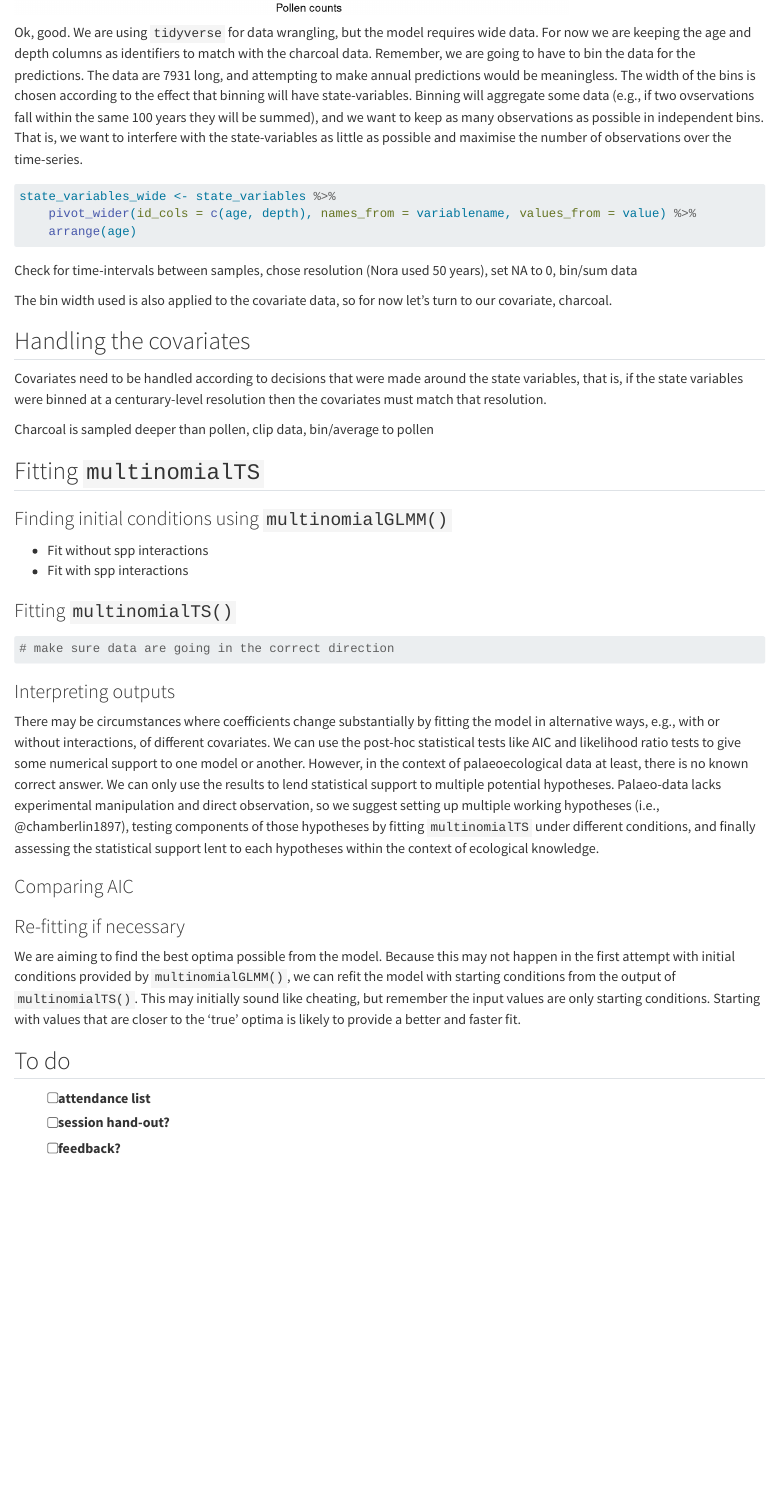
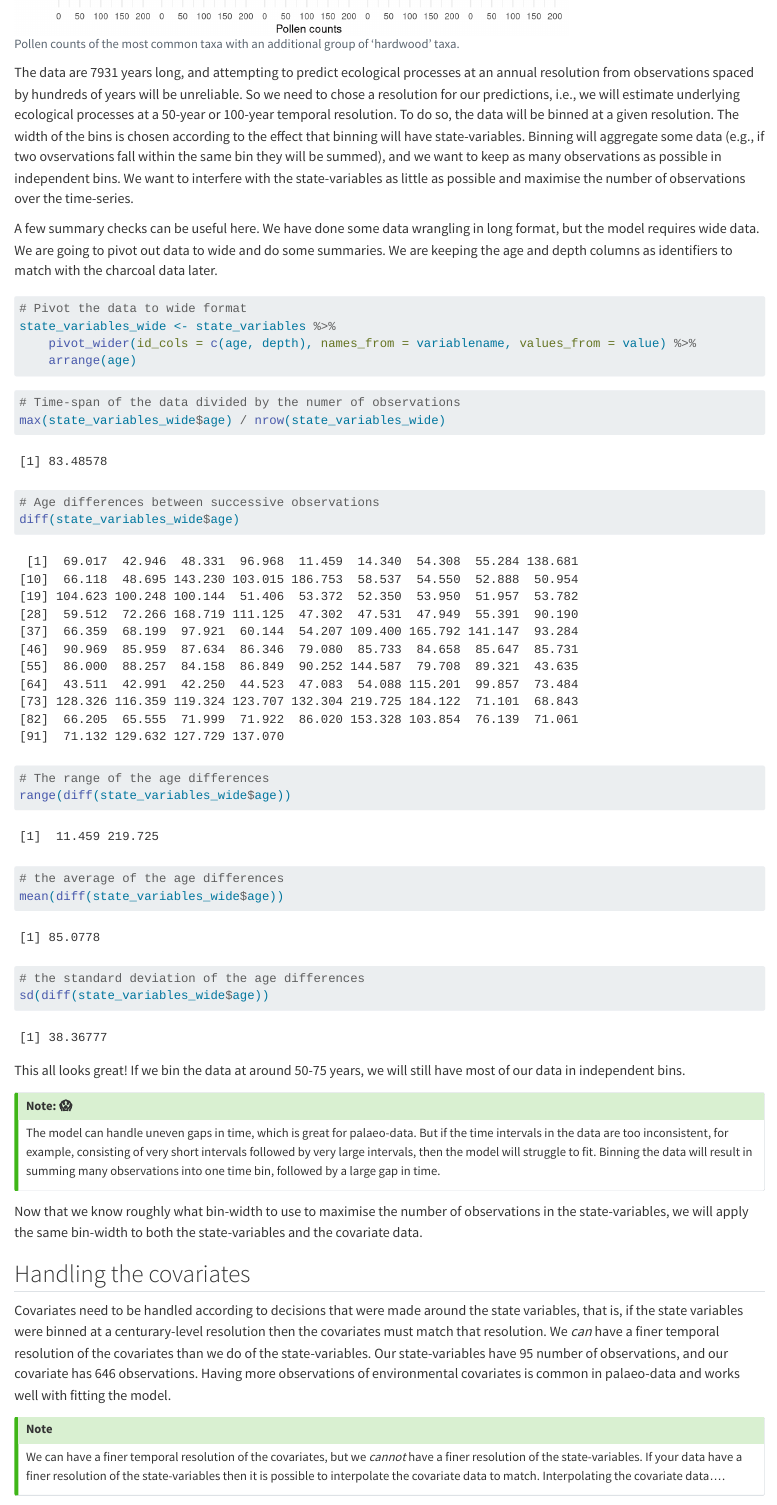
Before and after one commit to QuinnAsena/state-space-workhop-ESA, a Quarto document (state-space-walkthrough.qmd): the page in a window 1100 px wide, from 5960 px down before the commit and from 6070 px down after it. Rendered offline with R 4.5, knitr and Pandoc in place of Quarto, with nearby package versions; long lines of code are wrapped.

Commit message:
Fit the model at 50 yr bins and updated content

````diff
--- a/state-space-walkthrough.qmd
+++ b/state-space-walkthrough.qmd
@@ -195,3 +203,5 @@ Let's check-out our new grouping:
+#| fig-cap: "Pollen counts of the most common taxa with an additional group of 'hardwood' taxa."
+
 ggplot(state_variables, aes(x = age, y = value)) +
   geom_area(colour = "grey90") +
   geom_col() +
@@ -207,19 +217,76 @@ ggplot(state_variables, aes(x = age, y = value)) +
   )
 ```
 
-Ok, good. We are using `tidyverse` for data wrangling, but the model requires wide data. For now we are keeping the age and depth columns as identifiers to match with the charcoal data. Remember, we are going to have to bin the data for the predictions. The data are `r round(max(state_variables$age))` long, and attempting to make annual predictions would be meaningless. The width of the bins is chosen according to the effect that binning will have state-variables. Binning will aggregate some data (e.g., if two ovservations fall within the same 100 years they will be summed), and we want to keep as many observations as possible in independent bins. That is, we want to interfere with the state-variables as little as possible and maximise the number of observations over the time-series.
+
+The data are `r round(max(state_variables$age))` years long, and attempting to predict ecological processes at an annual resolution from observations spaced by hundreds of years will be unreliable. So we need to chose a resolution for our predictions, i.e., we will estimate underlying ecological processes at a 50-year or 100-year temporal resolution. To do so, the data will be binned at a given resolution. The width of the bins is chosen according to the effect that binning will have state-variables. Binning will aggregate some data (e.g., if two ovservations fall within the same bin they will be summed), and we want to keep as many observations as possible in independent bins. We want to interfere with the state-variables as little as possible and maximise the number of observations over the time-series.
+
+A few summary checks can be useful here. We have done some data wrangling in long format, but the model requires wide data. We are going to pivot out data to wide and do some summaries. We are keeping the age and depth columns as identifiers to match with the charcoal data later.
 
 ```{r}
+#| code-fold: false
+
+# Pivot the data to wide format
 state_variables_wide <- state_variables %>%
     pivot_wider(id_cols = c(age, depth), names_from = variablename, values_from = value) %>%
     arrange(age)
 ```
 
-Check for time-intervals between samples, chose resolution (Nora used 50 years), set NA to 0, bin/sum data
+```{r}
+#| code-fold: false
 
-The bin width used is also applied to the covariate data, so for now let's turn to our covariate, charcoal.
+# Time-span of the data divided by the numer of observations
+max(state_variables_wide$age) / nrow(state_variables_wide)
+```
+
+
+```{r}
+#| code-fold: false
+
+# Age differences between successive observations
+diff(state_variables_wide$age)
+```
+
+
+```{r}
+#| code-fold: false
+
+# The range of the age differences
+range(diff(state_variables_wide$age))
+```
+
+```{r}
+#| code-fold: false
+
+# the average of the age differences
+mean(diff(state_variables_wide$age))
+```
+
+```{r}
+#| code-fold: false
+
+# the standard deviation of the age differences
+sd(diff(state_variables_wide$age))
+```
+
+This all looks great! If we bin the data at around 50-75 years, we will still have most of our data in independent bins.
+
+::: {.callout-tip}
+
+## Note: :scream:
+
+The model can handle uneven gaps in time, which is great for palaeo-data. But if the time intervals in the data are too inconsistent, for example, consisting of very short intervals followed by very large intervals, then the model will struggle to fit. Binning the data will result in summing many observations into one time bin, followed by a large gap in time.
+
+:::
+
+
+Now that we know roughly what bin-width to use to maximise the number of observations in the state-variables, we will apply the same bin-width to both the state-variables and the covariate data.
 
 ## Handling the covariates
 
-Covariates need to be handled according to decisions that were made around the state variables, that is, if the state variables were binned at a centurary-level resolution then the covariates must match that resolution.
+Covariates need to be handled according to decisions that were made around the state variables, that is, if the state variables were binned at a centurary-level resolution then the covariates must match that resolution. We _can_ have a finer temporal resolution of the covariates than we do of the state-variables. Our state-variables have `r nrow(state_variables_wide)` number of observations, and our covariate has `r nrow(story_char_wide[story_char_wide$age <= max(state_variables_wide$age), ])` observations. Having more observations of environmental covariates is common in palaeo-data and works well with fitting the model.
 
+::: {.callout-tip}
+
+## Note
+
+We can have a finer temporal resolution of the covariates, but we _cannot_ have a finer resolution of the state-variables. If your data have a finer resolution of the state-variables then it is possible to interpolate the covariate data to match. Interpolating the covariate data....
````
Also changed, not shown: test_pad.R (+10 -5 lines), state-space-walkthrough.html, state-space-walkthrough.qmd (21 more changed lines).
